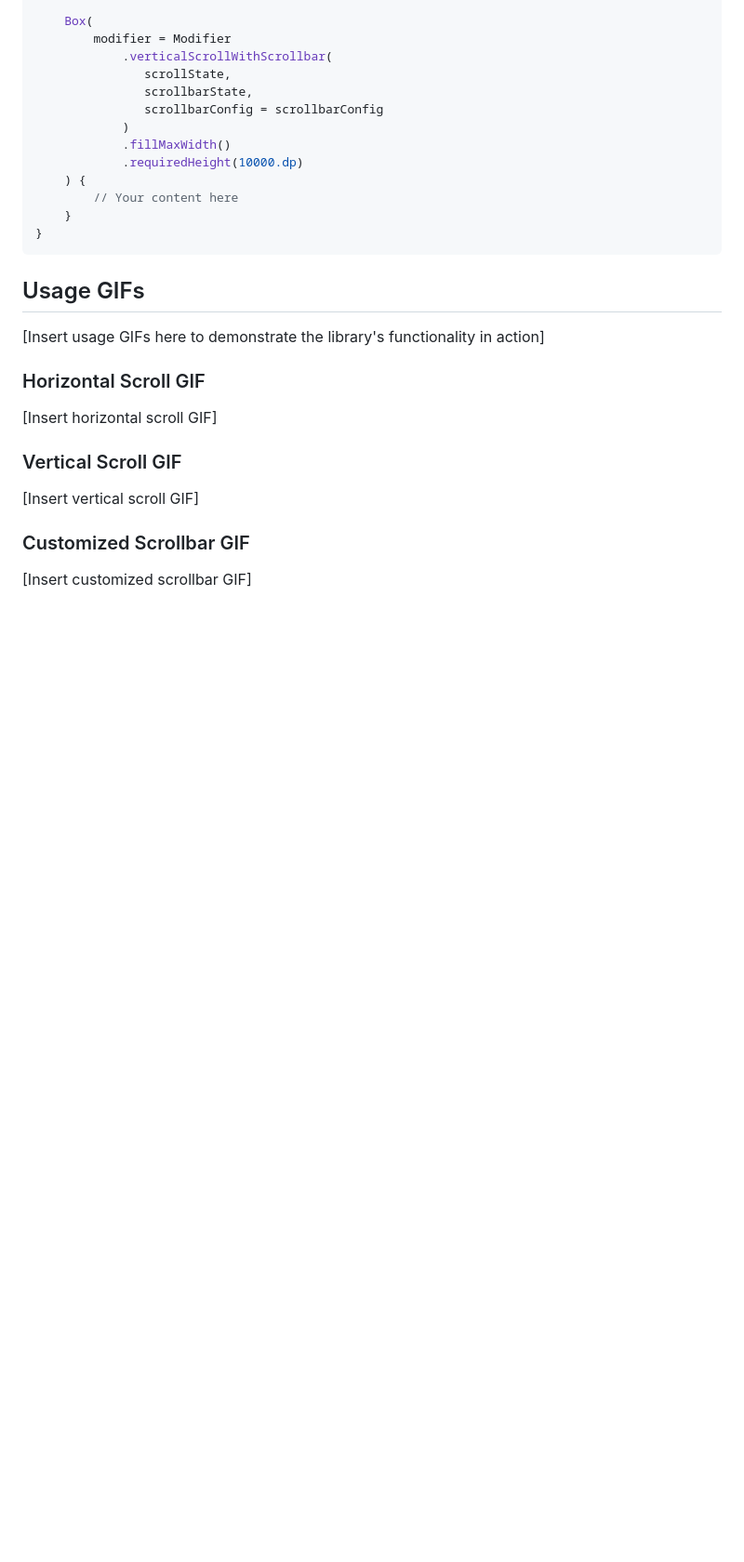
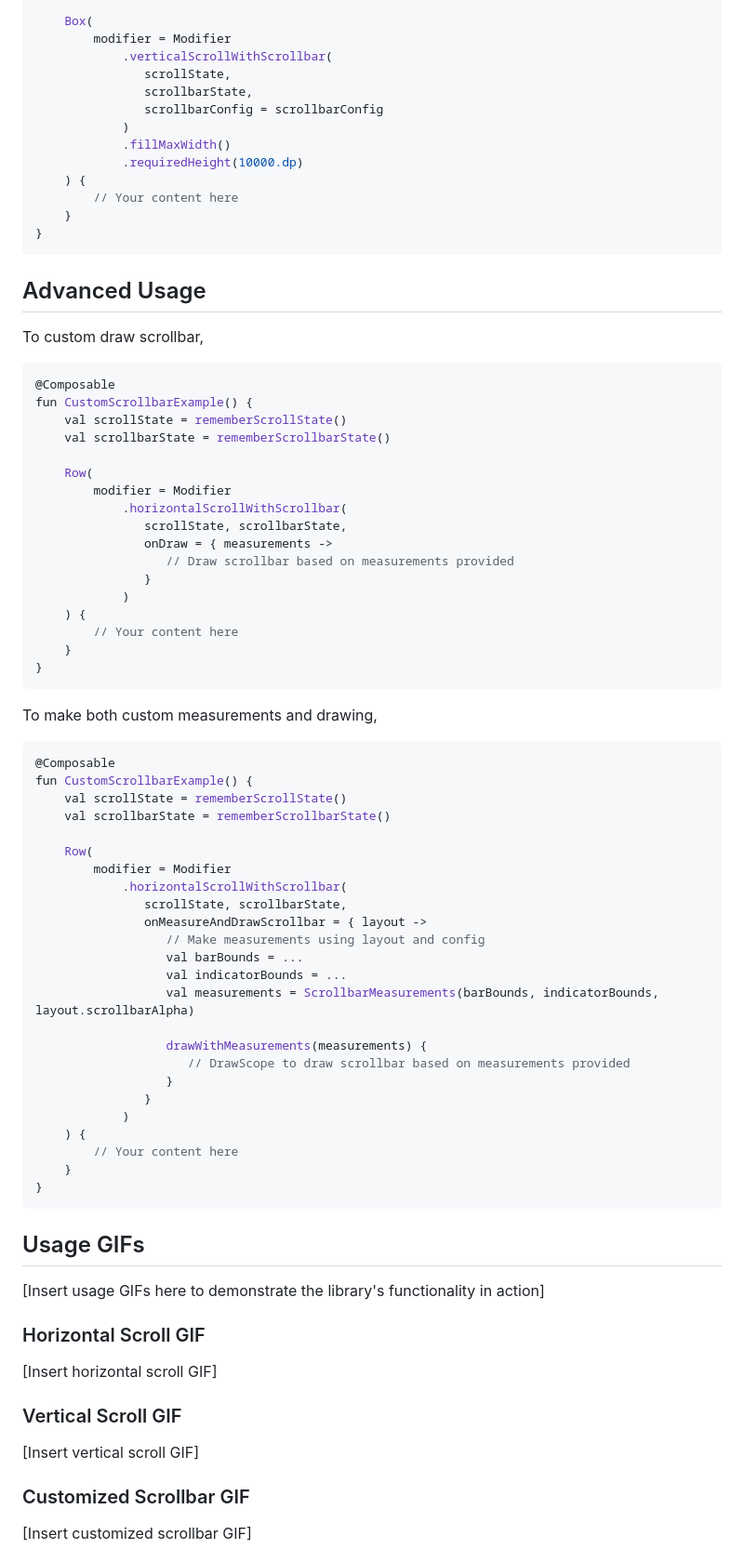
Before and after one commit to AbhijithShambu/compose-scrollbar-modifier, a Markdown page: README.md, the part around the change printed below. Shown: that part at 93% size. GitHub-like rendering; blank space fills up the shorter version.

Commit message:
Updated README.md
Added latest measurement and drawing customization changes, removed installation instructions (To be updated after publishing)

````diff
--- a/README.md
+++ b/README.md
@@ -126,6 +124,58 @@ fun CustomizedScrollbarExample() {
 }
 ```
 
+## Advanced Usage
+To custom draw scrollbar,
+
+```kotlin
+@Composable
+fun CustomScrollbarExample() {
+    val scrollState = rememberScrollState()
+    val scrollbarState = rememberScrollbarState()
+
+    Row(
+        modifier = Modifier
+            .horizontalScrollWithScrollbar(
+               scrollState, scrollbarState,
+               onDraw = { measurements ->
+                  // Draw scrollbar based on measurements provided
+               }
+            )
+    ) {
+        // Your content here
+    }
+}
+```
+
+To make both custom measurements and drawing,
+
+```kotlin
+@Composable
+fun CustomScrollbarExample() {
+    val scrollState = rememberScrollState()
+    val scrollbarState = rememberScrollbarState()
+
+    Row(
+        modifier = Modifier
+            .horizontalScrollWithScrollbar(
+               scrollState, scrollbarState,
+               onMeasureAndDrawScrollbar = { layout ->
+                  // Make measurements using layout and config
+                  val barBounds = ...
+                  val indicatorBounds = ...
+                  val measurements = ScrollbarMeasurements(barBounds, indicatorBounds, layout.scrollbarAlpha)
+
+                  drawWithMeasurements(measurements) {
+                     // DrawScope to draw scrollbar based on measurements provided
+                  }
+               }
+            )
+    ) {
+        // Your content here
+    }
+}
+```
+
 ## Usage GIFs
 
 [Insert usage GIFs here to demonstrate the library's functionality in action]
````
Also changed, not shown: other parts of README.md (+5 -7 lines).
